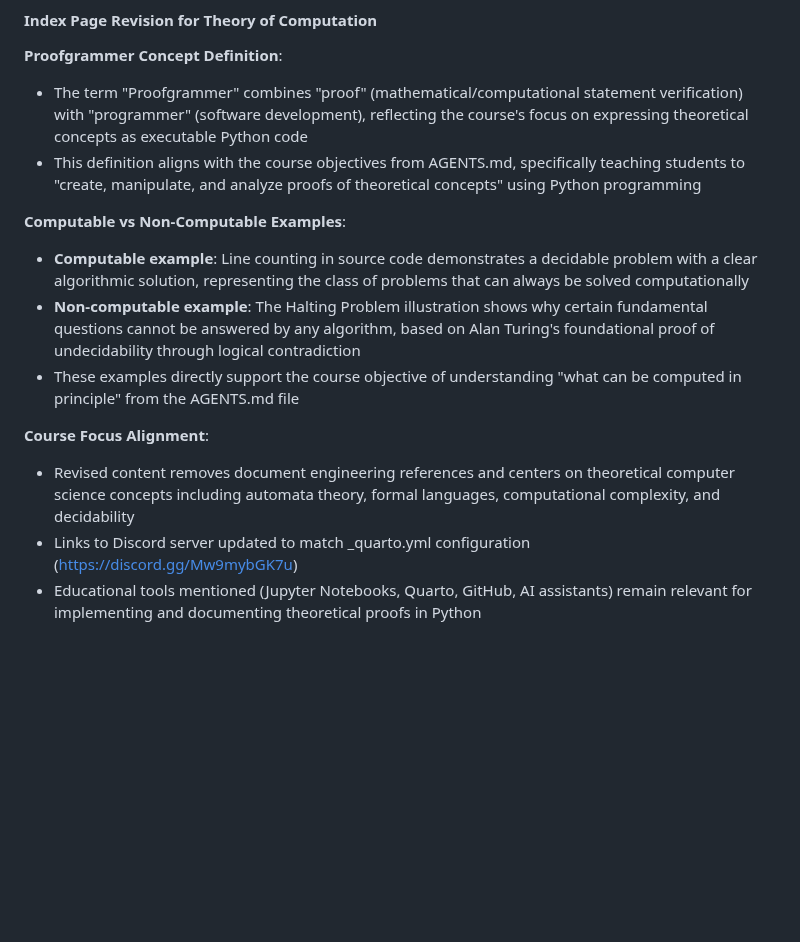
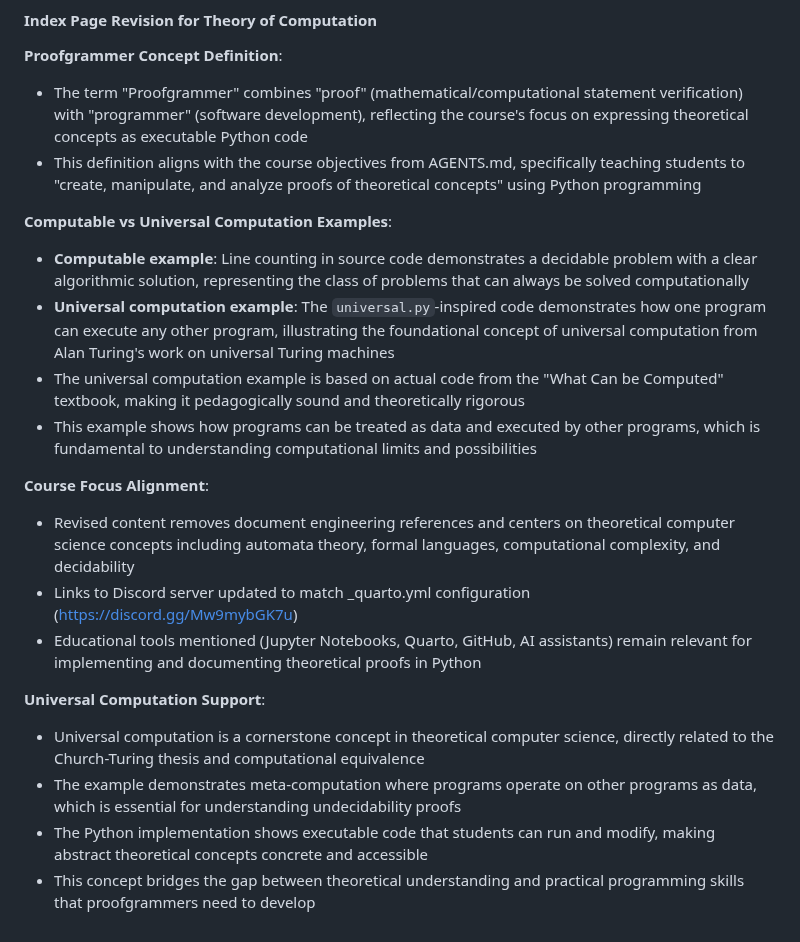
Before and after one commit to proofgrammers/www.proofgrammers.com, a Markdown page: PLAN.md, the part around the change. GitHub-like rendering; blank space fills up the shorter version.

Commit message:
chore: Add details about the universal computation example in the PLAN.md file.

```diff
--- a/PLAN.md
+++ b/PLAN.md
@@ -95,16 +95,20 @@ focus on expressing theoretical concepts as executable Python code
 teaching students to "create, manipulate, and analyze proofs of theoretical
 concepts" using Python programming
 
-**Computable vs Non-Computable Examples**:
+**Computable vs Universal Computation Examples**:
 
 - **Computable example**: Line counting in source code demonstrates a decidable
 problem with a clear algorithmic solution, representing the class of problems
 that can always be solved computationally
-- **Non-computable example**: The Halting Problem illustration shows why certain
-fundamental questions cannot be answered by any algorithm, based on Alan
-Turing's foundational proof of undecidability through logical contradiction
-- These examples directly support the course objective of understanding "what
-can be computed in principle" from the AGENTS.md file
+- **Universal computation example**: The `universal.py`-inspired code demonstrates
+how one program can execute any other program, illustrating the foundational
+concept of universal computation from Alan Turing's work on universal Turing
+machines
+- The universal computation example is based on actual code from the "What Can be
+Computed" textbook, making it pedagogically sound and theoretically rigorous
+- This example shows how programs can be treated as data and executed by other
+programs, which is fundamental to understanding computational limits and
+possibilities
 
 **Course Focus Alignment**:
 
@@ -115,3 +119,14 @@ languages, computational complexity, and decidability
 (https://discord.gg/Mw9mybGK7u)
 - Educational tools mentioned (Jupyter Notebooks, Quarto, GitHub, AI assistants)
 remain relevant for implementing and documenting theoretical proofs in Python
+
+**Universal Computation Support**:
+
+- Universal computation is a cornerstone concept in theoretical computer science,
+directly related to the Church-Turing thesis and computational equivalence
+- The example demonstrates meta-computation where programs operate on other
+programs as data, which is essential for understanding undecidability proofs
+- The Python implementation shows executable code that students can run and
+modify, making abstract theoretical concepts concrete and accessible
+- This concept bridges the gap between theoretical understanding and practical
+programming skills that proofgrammers need to develop
```
